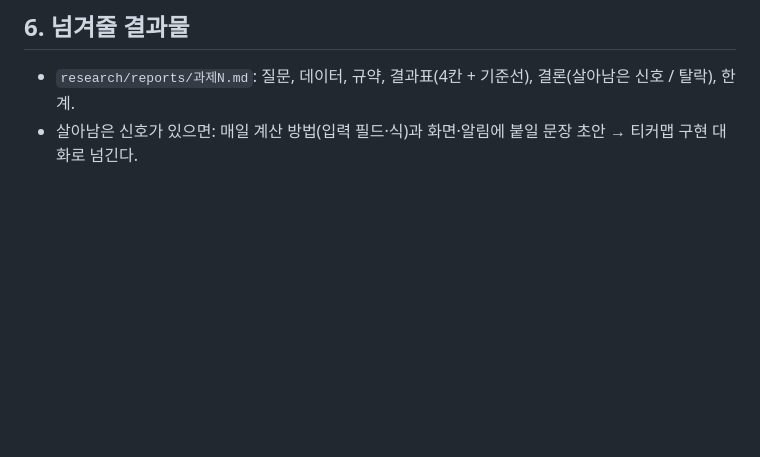
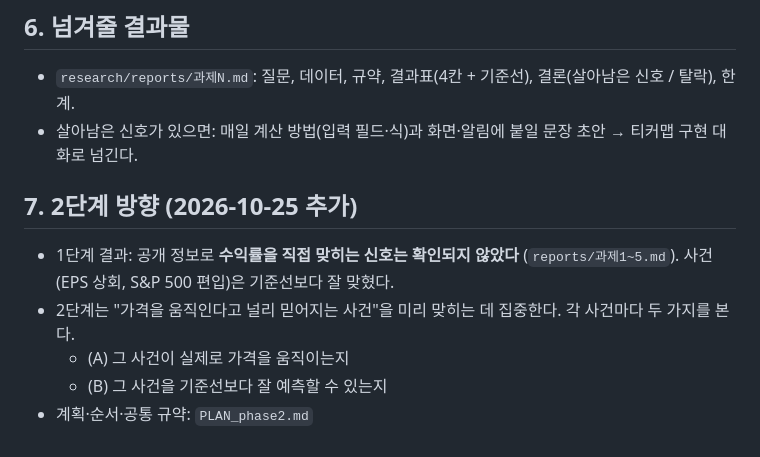
Before and after one commit to flytothejy/market-data, a Markdown page: research/BRIEF.md, the part around the change. GitHub-like rendering; blank space fills up the shorter version.

```diff
--- a/research/BRIEF.md
+++ b/research/BRIEF.md
@@ -76,3 +76,11 @@
 ## 6. 넘겨줄 결과물
 - `research/reports/과제N.md`: 질문, 데이터, 규약, 결과표(4칸 + 기준선), 결론(살아남은 신호 / 탈락), 한계.
 - 살아남은 신호가 있으면: 매일 계산 방법(입력 필드·식)과 화면·알림에 붙일 문장 초안 → 티커맵 구현 대화로 넘긴다.
+
+## 7. 2단계 방향 (2026-10-25 추가)
+- 1단계 결과: 공개 정보로 **수익률을 직접 맞히는 신호는 확인되지 않았다** (`reports/과제1~5.md`).
+  사건(EPS 상회, S&P 500 편입)은 기준선보다 잘 맞혔다.
+- 2단계는 "가격을 움직인다고 널리 믿어지는 사건"을 미리 맞히는 데 집중한다. 각 사건마다 두 가지를 본다.
+  - (A) 그 사건이 실제로 가격을 움직이는지
+  - (B) 그 사건을 기준선보다 잘 예측할 수 있는지
+- 계획·순서·공통 규약: `PLAN_phase2.md`
```
Also changed, not shown: research/PLAN_phase2.md (added, +56 -0 lines).
